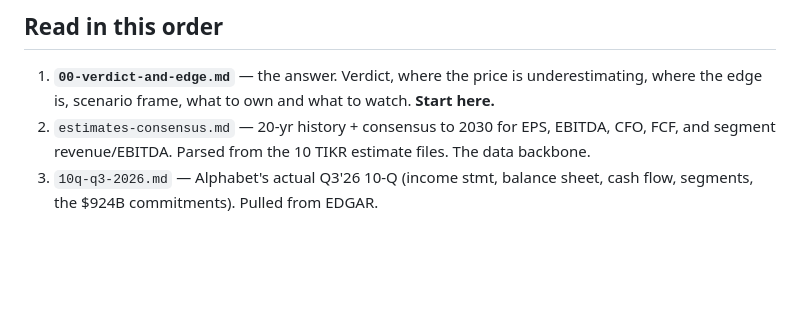
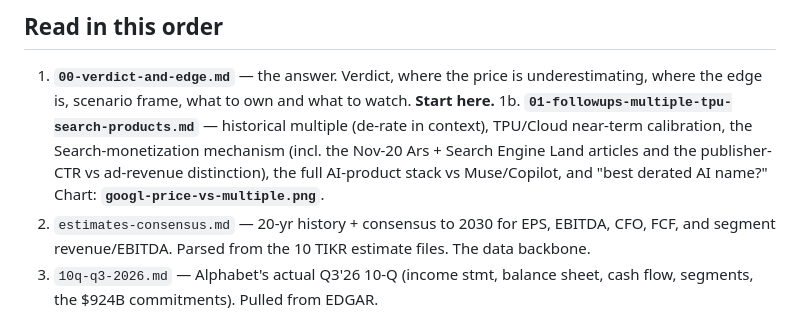
Before and after one commit to diamonddudeplayz-hub/nvda-next-post-, a Markdown page: googl/README.md, the part around the change. Rendered like a GitHub page; blank space fills up the shorter version.

```diff
--- a/googl/README.md
+++ b/googl/README.md
@@ -11,6 +11,10 @@ Point-in-time, not a live feed. Confirm quotes on a terminal — Claude-pulled p
 ## Read in this order
 1. **`00-verdict-and-edge.md`** — the answer. Verdict, where the price is underestimating, where
    the edge is, scenario frame, what to own and what to watch. **Start here.**
+1b. **`01-followups-multiple-tpu-search-products.md`** — historical multiple (de-rate in context),
+   TPU/Cloud near-term calibration, the Search-monetization mechanism (incl. the Nov-20 Ars + Search
+   Engine Land articles and the publisher-CTR vs ad-revenue distinction), the full AI-product stack
+   vs Muse/Copilot, and "best derated AI name?" Chart: **`googl-price-vs-multiple.png`**.
 2. `estimates-consensus.md` — 20-yr history + consensus to 2030 for EPS, EBITDA, CFO, FCF, and
    segment revenue/EBITDA. Parsed from the 10 TIKR estimate files. The data backbone.
 3. `10q-q3-2026.md` — Alphabet's actual Q3'26 10-Q (income stmt, balance sheet, cash flow,
```
Also changed, not shown: googl/01-followups-multiple-tpu-search-products.md (added, +175 -0 lines), googl/googl-price-vs-multiple.png (added), 1 other file.
